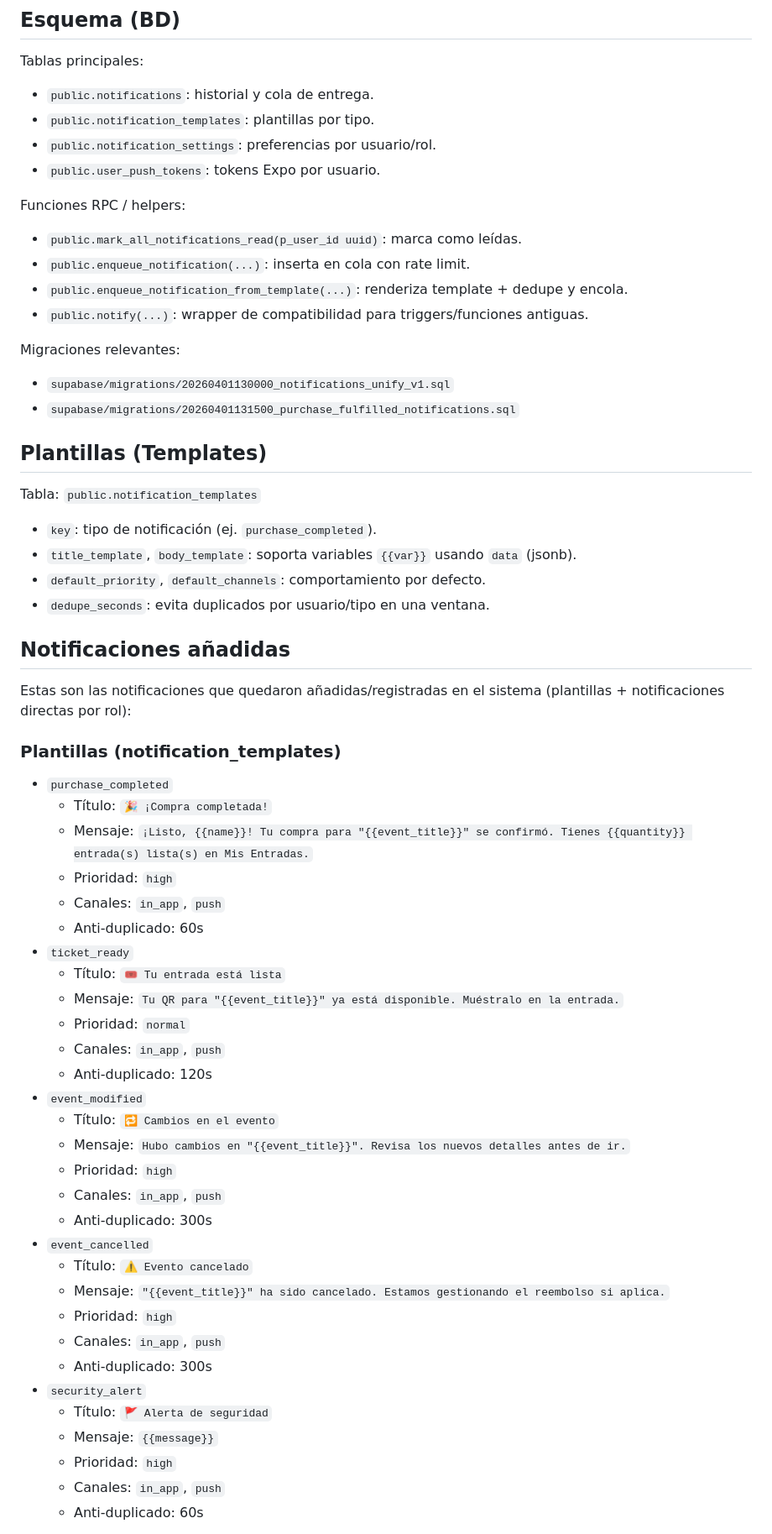
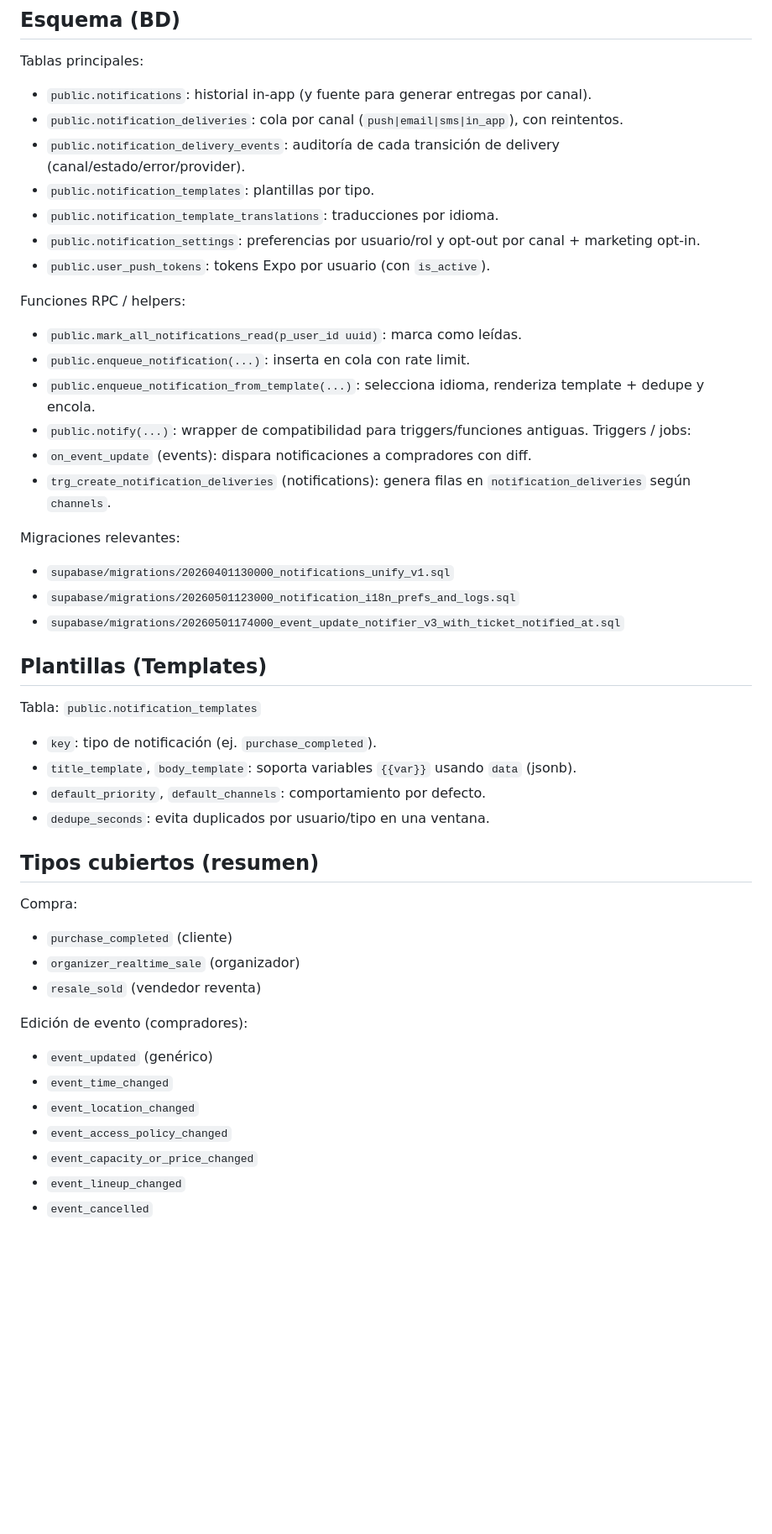
Before and after one commit to aamracorporation-gif/Eclipse, a Markdown page: docs/notifications.md, the part around one of its changes. Shown at 84% size. Drawn GitHub-style; blank space fills up the shorter version.

```diff
--- a/docs/notifications.md
+++ b/docs/notifications.md
@@ -10,20 +10,27 @@ Unificar y endurecer el sistema de notificaciones para que soporte:
 
 ## Esquema (BD)
 Tablas principales:
-- `public.notifications`: historial y cola de entrega.
+- `public.notifications`: historial in-app (y fuente para generar entregas por canal).
+- `public.notification_deliveries`: cola por canal (`push|email|sms|in_app`), con reintentos.
+- `public.notification_delivery_events`: auditoría de cada transición de delivery (canal/estado/error/provider).
 - `public.notification_templates`: plantillas por tipo.
-- `public.notification_settings`: preferencias por usuario/rol.
-- `public.user_push_tokens`: tokens Expo por usuario.
+- `public.notification_template_translations`: traducciones por idioma.
+- `public.notification_settings`: preferencias por usuario/rol y opt-out por canal + marketing opt-in.
+- `public.user_push_tokens`: tokens Expo por usuario (con `is_active`).
 
 Funciones RPC / helpers:
 - `public.mark_all_notifications_read(p_user_id uuid)`: marca como leídas.
 - `public.enqueue_notification(...)`: inserta en cola con rate limit.
-- `public.enqueue_notification_from_template(...)`: renderiza template + dedupe y encola.
+- `public.enqueue_notification_from_template(...)`: selecciona idioma, renderiza template + dedupe y encola.
 - `public.notify(...)`: wrapper de compatibilidad para triggers/funciones antiguas.
+Triggers / jobs:
+- `on_event_update` (events): dispara notificaciones a compradores con diff.
+- `trg_create_notification_deliveries` (notifications): genera filas en `notification_deliveries` según `channels`.
 
 Migraciones relevantes:
 - `supabase/migrations/20260401130000_notifications_unify_v1.sql`
-- `supabase/migrations/20260401131500_purchase_fulfilled_notifications.sql`
+- `supabase/migrations/20260501123000_notification_i18n_prefs_and_logs.sql`
+- `supabase/migrations/20260501174000_event_update_notifier_v3_with_ticket_notified_at.sql`
 
 ## Plantillas (Templates)
 Tabla: `public.notification_templates`
@@ -32,38 +39,18 @@ Tabla: `public.notification_templates`
 - `default_priority`, `default_channels`: comportamiento por defecto.
 - `dedupe_seconds`: evita duplicados por usuario/tipo en una ventana.
 
-## Notificaciones añadidas
-Estas son las notificaciones que quedaron añadidas/registradas en el sistema (plantillas + notificaciones directas por rol):
+## Tipos cubiertos (resumen)
+Compra:
+- `purchase_completed` (cliente)
+- `organizer_realtime_sale` (organizador)
+- `resale_sold` (vendedor reventa)
 
-### Plantillas (notification_templates)
-- `purchase_completed`
-  - Título: `🎉 ¡Compra completada!`
-  - Mensaje: `¡Listo, {{name}}! Tu compra para "{{event_title}}" se confirmó. Tienes {{quantity}} entrada(s) lista(s) en Mis Entradas.`
-  - Prioridad: `high`
-  - Canales: `in_app`, `push`
-  - Anti-duplicado: 60s
-- `ticket_ready`
-  - Título: `🎟️ Tu entrada está lista`
-  - Mensaje: `Tu QR para "{{event_title}}" ya está disponible. Muéstralo en la entrada.`
-  - Prioridad: `normal`
-  - Canales: `in_app`, `push`
-  - Anti-duplicado: 120s
-- `event_modified`
-  - Título: `🔁 Cambios en el evento`
-  - Mensaje: `Hubo cambios en "{{event_title}}". Revisa los nuevos detalles antes de ir.`
-  - Prioridad: `high`
-  - Canales: `in_app`, `push`
-  - Anti-duplicado: 300s
+Edición de evento (compradores):
+- `event_updated` (genérico)
+- `event_time_changed`
+- `event_location_changed`
+- `event_access_policy_changed`
+- `event_capacity_or_price_changed`
+- `event_lineup_changed`
 - `event_cancelled`
-  - Título: `⚠️ Evento cancelado`
-  - Mensaje: `"{{event_title}}" ha sido cancelado. Estamos gestionando el reembolso si aplica.`
-  - Prioridad: `high`
-  - Canales: `in_app`, `push`
-  - Anti-duplicado: 300s
-- `security_alert`
-  - Título: `🚩 Alerta de seguridad`
-  - Mensaje: `{{message}}`
-  - Prioridad: `high`
-  - Canales: `in_app`, `push`
-  - Anti-duplicado: 60s
 
```
Also changed, not shown: other parts of docs/notifications.md (+23 -10 lines).
